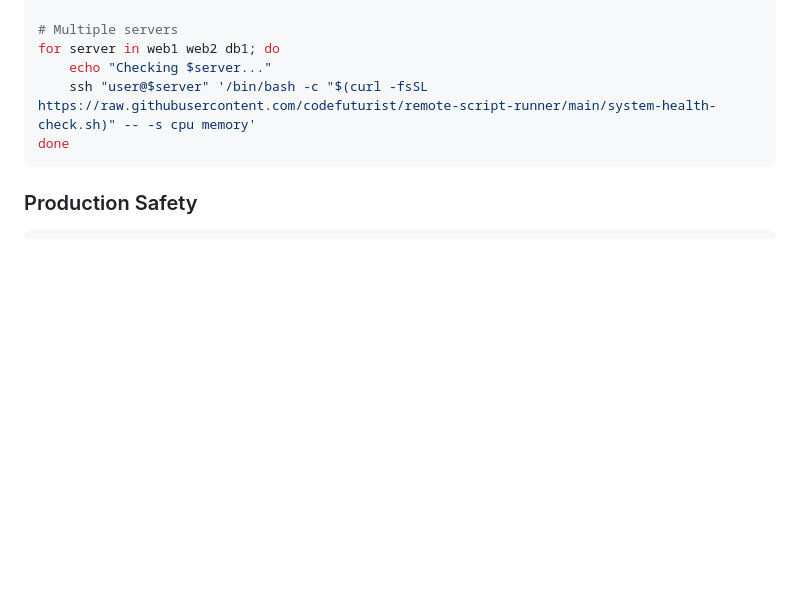
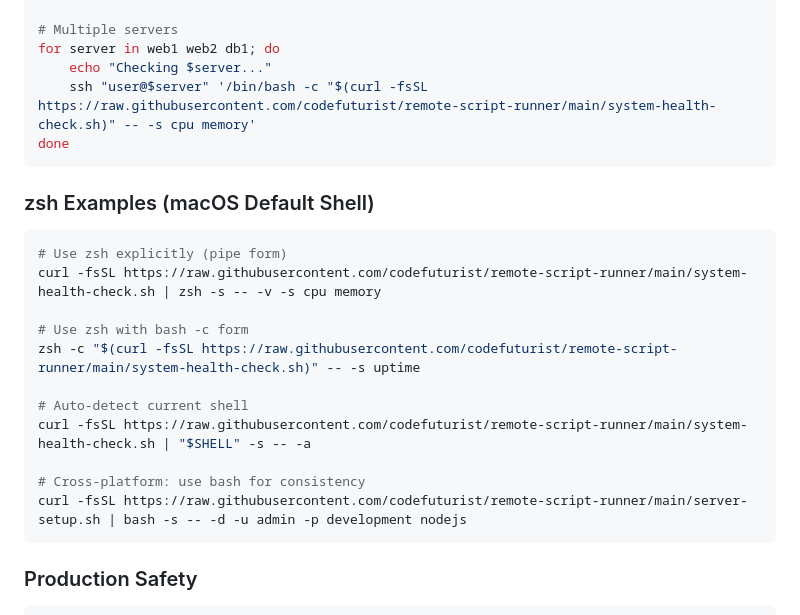
Before and after one commit to codefuturist/remote-script-runner, a Markdown page: README.md, the part around the change. Drawn GitHub-style; blank space fills up the shorter version.

````diff
--- a/README.md
+++ b/README.md
@@ -191,6 +191,22 @@ for server in web1 web2 db1; do
 done
 ```
 
+### zsh Examples (macOS Default Shell)
+
+```bash
+# Use zsh explicitly (pipe form)
+curl -fsSL https://raw.githubusercontent.com/codefuturist/remote-script-runner/main/system-health-check.sh | zsh -s -- -v -s cpu memory
+
+# Use zsh with bash -c form
+zsh -c "$(curl -fsSL https://raw.githubusercontent.com/codefuturist/remote-script-runner/main/system-health-check.sh)" -- -s uptime
+
+# Auto-detect current shell
+curl -fsSL https://raw.githubusercontent.com/codefuturist/remote-script-runner/main/system-health-check.sh | "$SHELL" -s -- -a
+
+# Cross-platform: use bash for consistency
+curl -fsSL https://raw.githubusercontent.com/codefuturist/remote-script-runner/main/server-setup.sh | bash -s -- -d -u admin -p development nodejs
+```
+
 ### Production Safety
 
 ```bash
````
Also changed, not shown: SYNTAX_GUIDE.md (+42 -0 lines).
